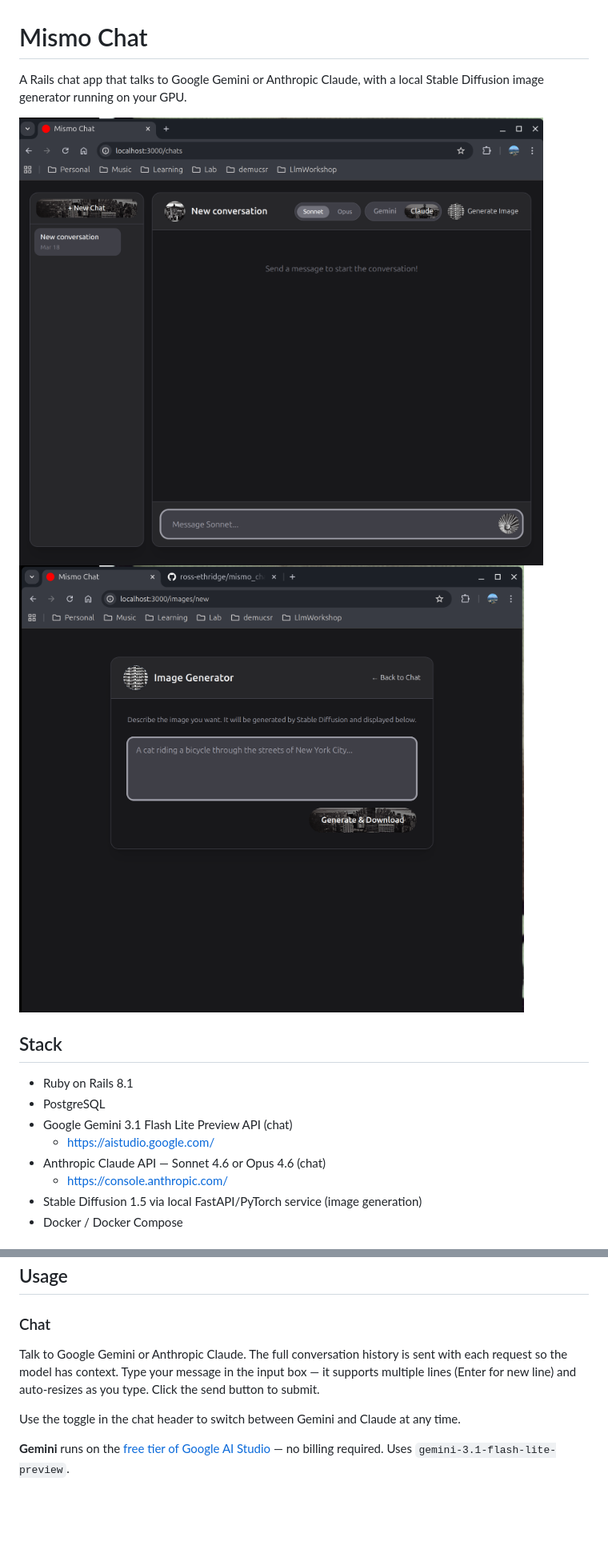
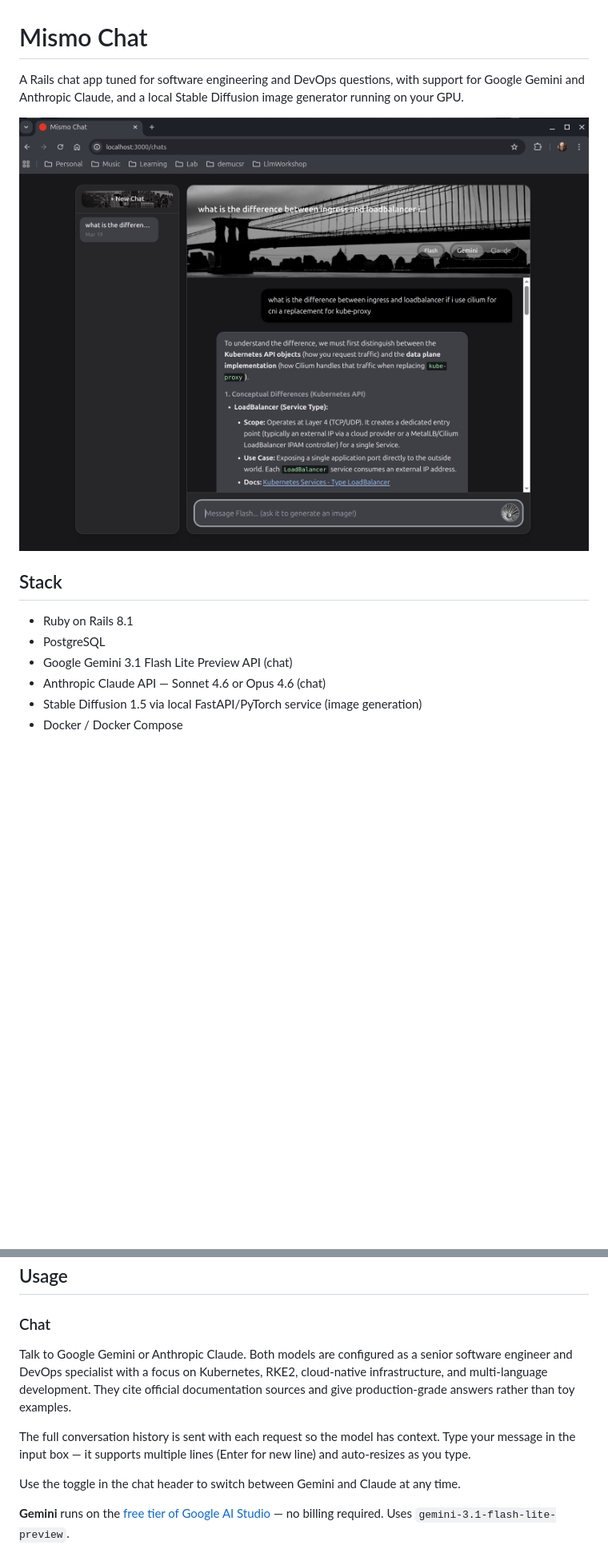
Before and after one commit to ross-ethridge/mismo_chat, a Markdown page: README.md, 2 parts joined by grey strips. Shown: that part at 80% size. Drawn GitHub-style; pictures changed too: docs/screenshots/chat.png (added), docs/screenshots/conversation.png (deleted), docs/screenshots/imageGenerator.png (deleted); blank space fills up the shorter version.

```diff
--- a/README.md
+++ b/README.md
@@ -1,18 +1,15 @@
 # Mismo Chat
 
-A Rails chat app that talks to Google Gemini or Anthropic Claude, with a local Stable Diffusion image generator running on your GPU.
+A Rails chat app tuned for software engineering and DevOps questions, with support for Google Gemini and Anthropic Claude, and a local Stable Diffusion image generator running on your GPU.
 
-![Chat](docs/screenshots/conversation.png)
-![Image Generator](docs/screenshots/imageGenerator.png)
+![Chat](docs/screenshots/chat.png)
 
 ## Stack
 
 - Ruby on Rails 8.1
 - PostgreSQL
 - Google Gemini 3.1 Flash Lite Preview API (chat)
-  - https://aistudio.google.com/
 - Anthropic Claude API — Sonnet 4.6 or Opus 4.6 (chat)
-  - https://console.anthropic.com/
 - Stable Diffusion 1.5 via local FastAPI/PyTorch service (image generation)
 - Docker / Docker Compose
 
@@ -89,7 +86,9 @@ The app is available at `http://localhost:3000`.
 
 ### Chat
 
-Talk to Google Gemini or Anthropic Claude. The full conversation history is sent with each request so the model has context. Type your message in the input box — it supports multiple lines (Enter for new line) and auto-resizes as you type. Click the send button to submit.
+Talk to Google Gemini or Anthropic Claude. Both models are configured as a senior software engineer and DevOps specialist with a focus on Kubernetes, RKE2, cloud-native infrastructure, and multi-language development. They cite official documentation sources and give production-grade answers rather than toy examples.
+
+The full conversation history is sent with each request so the model has context. Type your message in the input box — it supports multiple lines (Enter for new line) and auto-resizes as you type.
 
 Use the toggle in the chat header to switch between Gemini and Claude at any time.
 
```
Also changed, not shown: other parts of README.md (+10 -4 lines).
